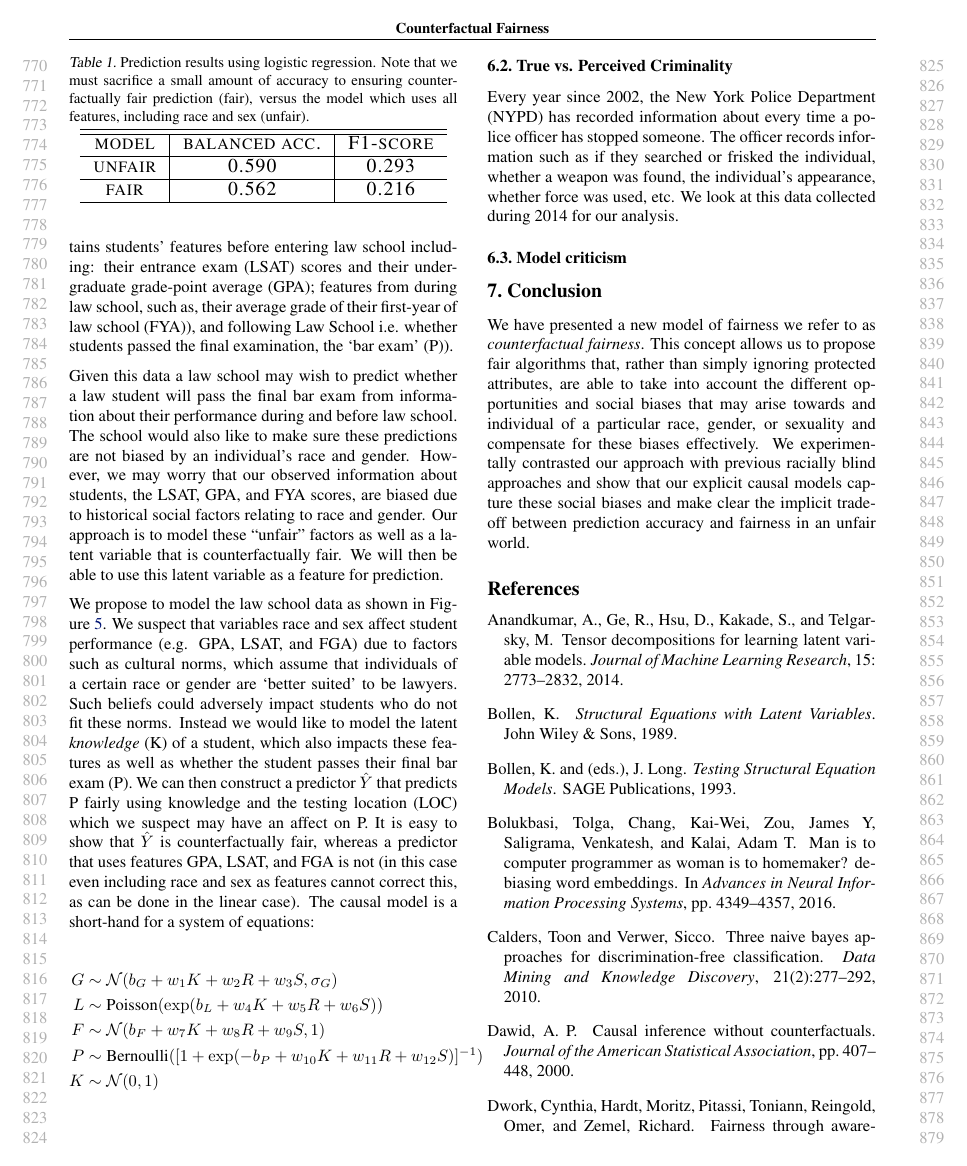
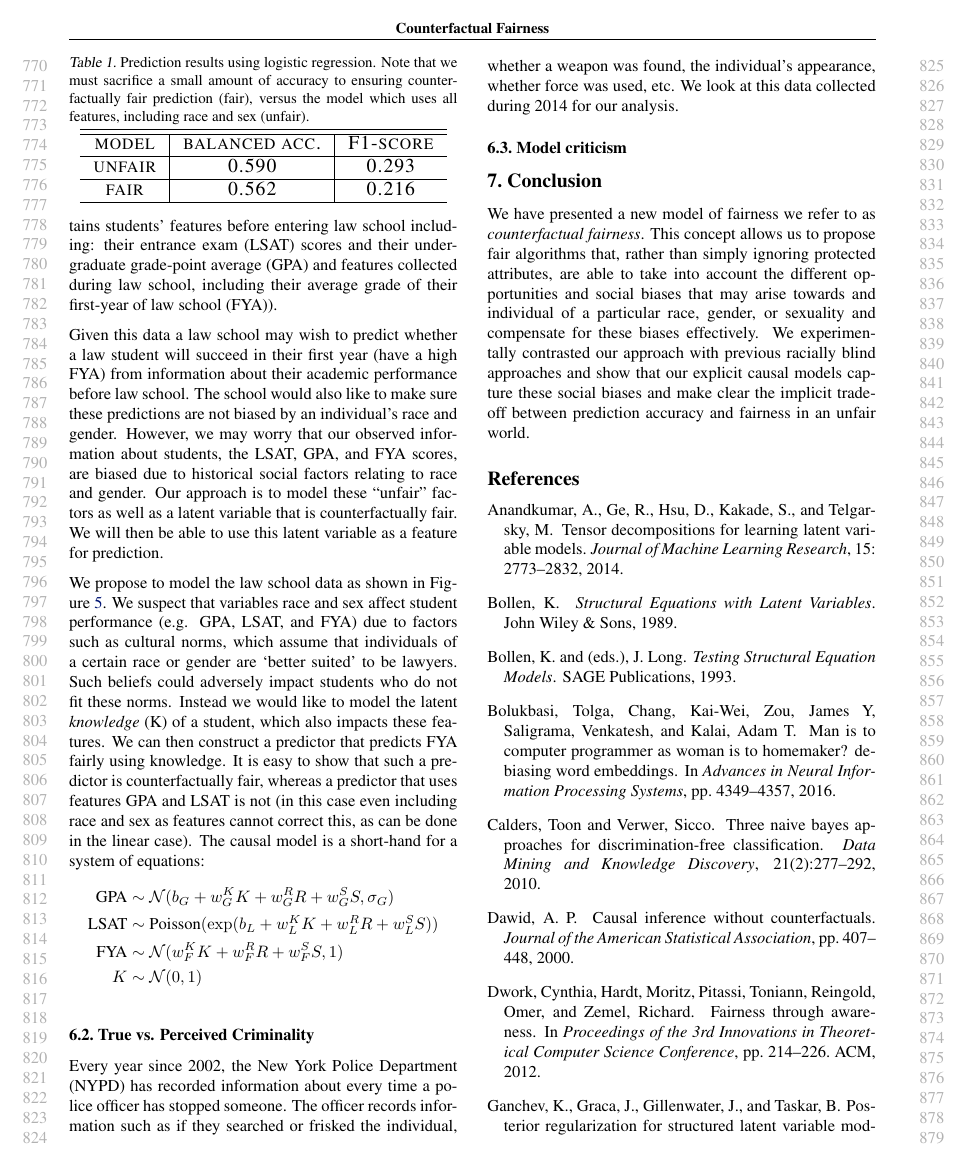
Before and after one commit to joftius/fairness, a LaTeX paper (writeup/ricardo_draft.tex, which reads writeup/experiments.tex): page 8 of 10. Compiled offline with pdfLaTeX.

```diff
--- a/writeup/experiments.tex
+++ b/writeup/experiments.tex
@@ -19,14 +19,14 @@
 well as their ultimate entry into the profession'. The survey contains
 students' features before entering law school including: their
 entrance exam (LSAT) scores and their undergraduate grade-point
-average (GPA); features from during law school, such as, their average
-grade of their first-year of law school (FYA)), and following Law
-School i.e. whether students passed the final examination, the `bar
-exam' (P)).
+average (GPA) and features collected during law school, including their average
+grade of their first-year of law school (FYA)). %, and following Law
+%School i.e. whether students passed the final examination, the `bar
+%exam' (P)).
 
 Given this data a law school may wish to predict whether a law student
-will pass the final bar exam from information about their performance
-during and before law school. The school would also like to make sure
+will succeed in their first year (have a high FYA) from information about their academic performance
+before law school. The school would also like to make sure
 these predictions are not biased by an individual's race and
 gender. However, we may worry that our observed information about
 students, the LSAT, GPA, and FYA scores, are biased due to historical
@@ -37,26 +37,25 @@
 
 We propose to model the law school data as shown in
 Figure~\ref{figure.law_school}. We suspect that variables race and sex
-affect student performance (e.g. GPA, LSAT, and FGA) due to factors
+affect student performance (e.g. GPA, LSAT, and FYA) due to factors
 such as cultural norms, which assume that individuals of a certain
 race or gender are `better suited' to be lawyers. Such beliefs could
 adversely impact students who do not fit these norms. Instead we would
 like to model the latent \emph{knowledge} (K) of a student, which also
-impacts these features as well as whether the student passes their
-final bar exam (P). We can then construct a predictor $\hat{Y}$ that
-predicts P fairly using knowledge and the testing location (LOC) which
-we suspect may have an affect on P. It is easy to show that $\hat{Y}$
-is counterfactually fair, whereas a predictor that uses features GPA,
-LSAT, and FGA is not (in this case even including race and sex as
+impacts these features. We can then construct a predictor that
+predicts FYA fairly using knowledge. It is easy to show that such a predictor
+is counterfactually fair, whereas a predictor that uses features GPA and
+LSAT is not (in this case even including race and sex as
 features cannot correct this, as can be done in the linear case). The
 causal model is a short-hand for a system of equations:
 \begin{align}
-G &\sim {\cal N}(b_G + w_1 K + w_2 R + w_3 S, \sigma_G) \nonumber \\
-L &\sim \textrm{Poisson}(\exp(b_L + w_4 K + w_5 R + w_6 S)) \nonumber \\
-F &\sim {\cal N}(b_F + w_7 K + w_8 R + w_{9} S, 1) \nonumber \\
-P &\sim \textrm{Bernoulli}([1+\exp(-b_P + w_{10} K + w_{11} R + w_{12} S)]^{-1}) \nonumber \\
+\mbox{GPA} &\sim {\cal N}(b_{G} + w_{G}^K K + w_{G}^R R + w_{G}^S S, \sigma_{G}) \nonumber \\
+\mbox{LSAT} &\sim \textrm{Poisson}(\exp(b_{L} + w_{L}^K K + w_{L}^R R + w_{L}^S S)) \nonumber \\
+\mbox{FYA} &\sim {\cal N}(w_{F}^K K + w_{F}^R R + w_{F}^S S, 1) \nonumber \\
 K &\sim {\cal N}(0,1) \nonumber
 \end{align}
+
+
 
 
 
@@ -84,3 +94,5 @@
+\end{figure}
+
 
 \begin{table}[t]
 \vspace{-2ex}
```
Also changed, not shown: writeup/law_school_model.pdf, writeup/stop_and_frisk_graphs.png, writeup/experiments.tex (13 more changed lines), 1 other file.
